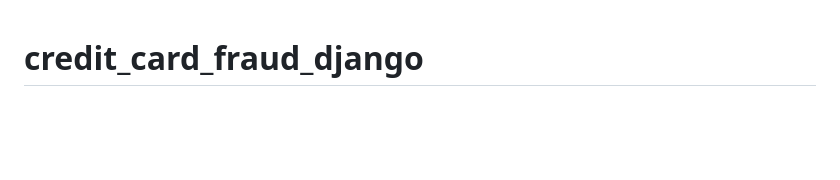
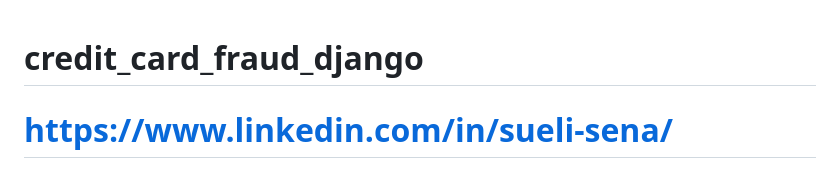
Before and after one commit to suelisena/credit_card_fraud_django, a Markdown page: README.md, the part around the change. Drawn GitHub-style; blank space fills up the shorter version.

Commit message:
Add LinkedIn profile link to README

```diff
--- a/README.md
+++ b/README.md
@@ -1,5 +1,5 @@
 # credit_card_fraud_django
-
+# https://www.linkedin.com/in/sueli-sena/
 
 # 🛡️ End-to-End Credit Card Fraud Detection Pipeline
 
```
